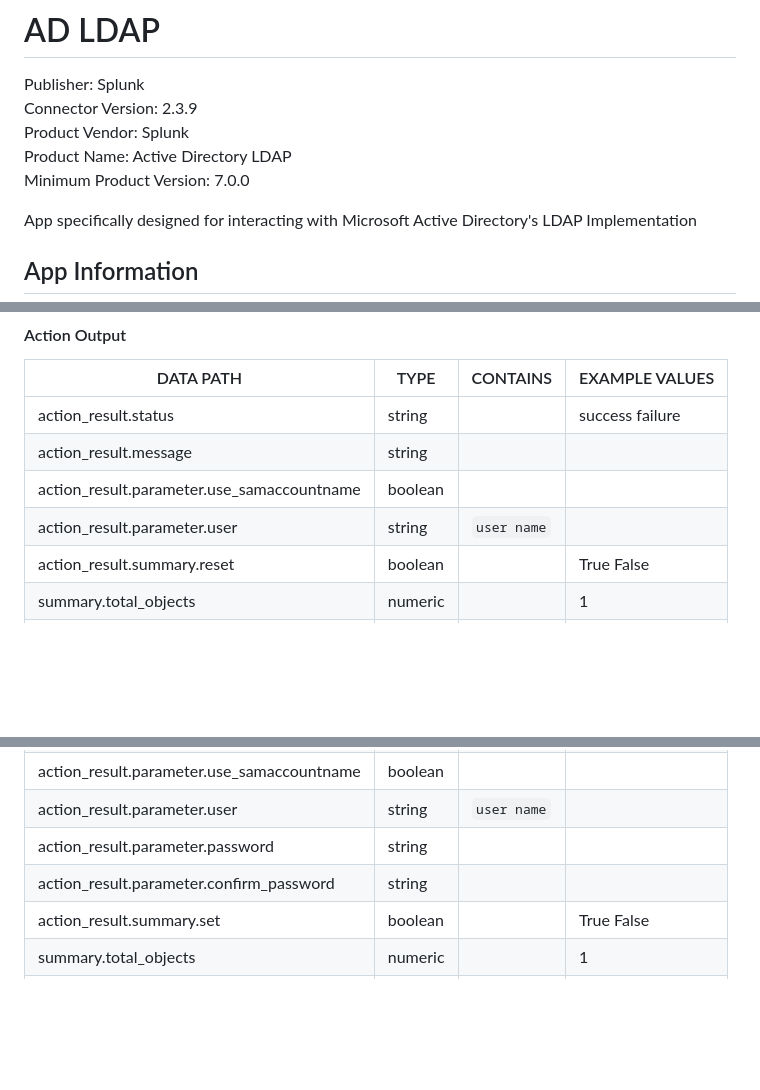
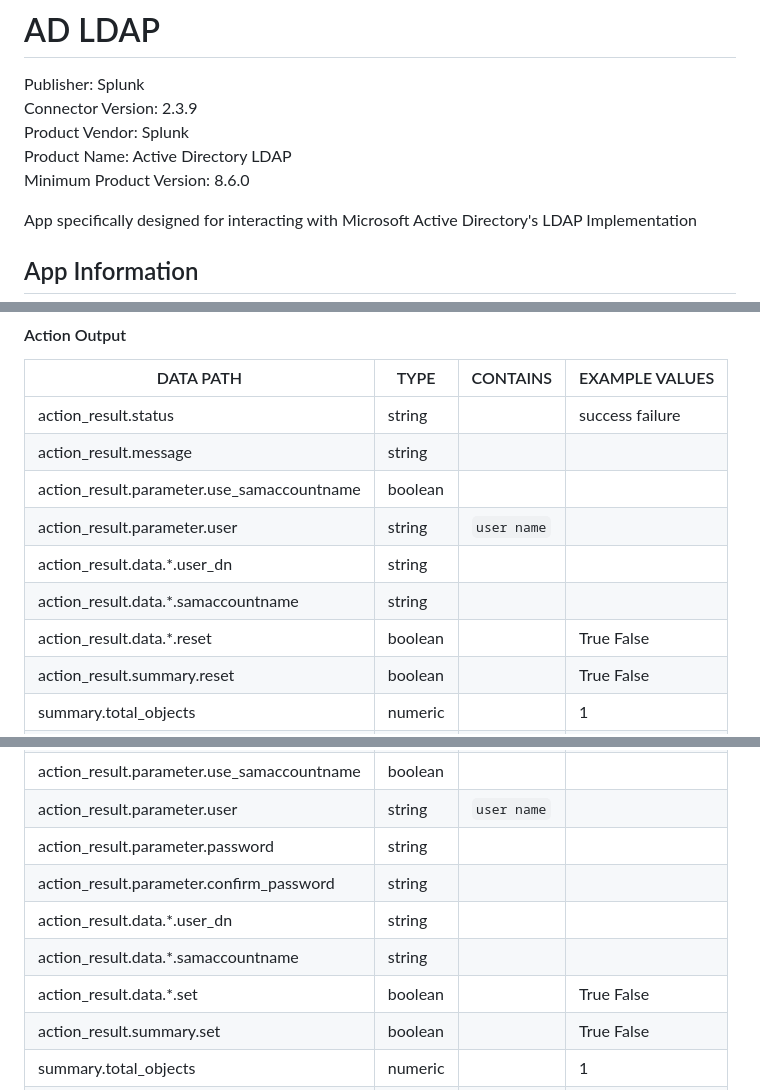
Before and after one commit to splunk-soar-connectors/microsoftadldap, a Markdown page: README.md, 3 parts joined by grey strips. GitHub-like rendering; blank space fills up the shorter version.

Commit message:
docs: regenerate README from manifest after min_phantom_version and password action output fixes

```diff
--- a/README.md
+++ b/README.md
@@ -4,7 +4,7 @@ Publisher: Splunk <br>
 Connector Version: 2.3.9 <br>
 Product Vendor: Splunk <br>
 Product Name: Active Directory LDAP <br>
-Minimum Product Version: 7.0.0
+Minimum Product Version: 8.6.0
 
 App specifically designed for interacting with Microsoft Active Directory's LDAP Implementation
 
@@ -367,6 +367,9 @@ action_result.status | string | | success failure |
 action_result.message | string | | |
 action_result.parameter.use_samaccountname | boolean | | |
 action_result.parameter.user | string | `user name` | |
+action_result.data.\*.user_dn | string | | |
+action_result.data.\*.samaccountname | string | | |
+action_result.data.\*.reset | boolean | | True False |
 action_result.summary.reset | boolean | | True False |
 summary.total_objects | numeric | | 1 |
 summary.total_objects_successful | numeric | | 1 |
@@ -431,6 +434,9 @@ action_result.parameter.use_samaccountname | boolean | | |
 action_result.parameter.user | string | `user name` | |
 action_result.parameter.password | string | | |
 action_result.parameter.confirm_password | string | | |
+action_result.data.\*.user_dn | string | | |
+action_result.data.\*.samaccountname | string | | |
+action_result.data.\*.set | boolean | | True False |
 action_result.summary.set | boolean | | True False |
 summary.total_objects | numeric | | 1 |
 summary.total_objects_successful | numeric | | 1 |
```
